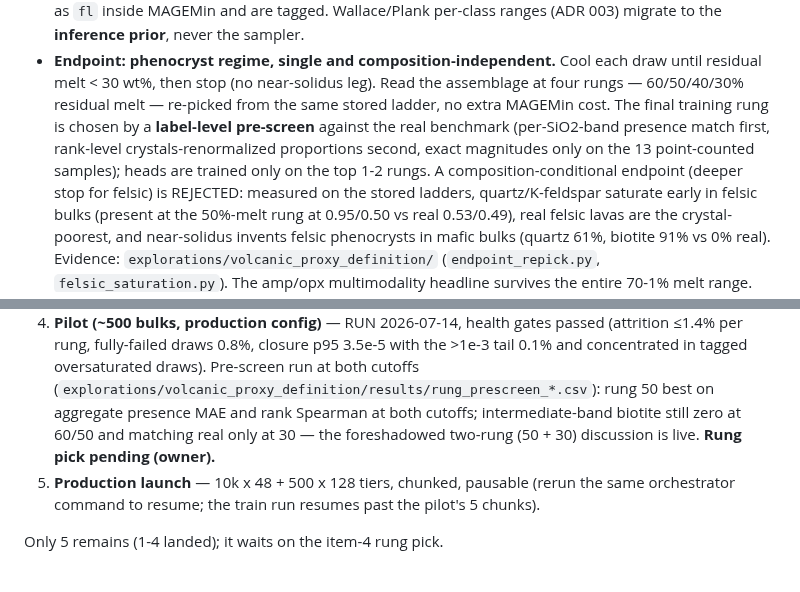
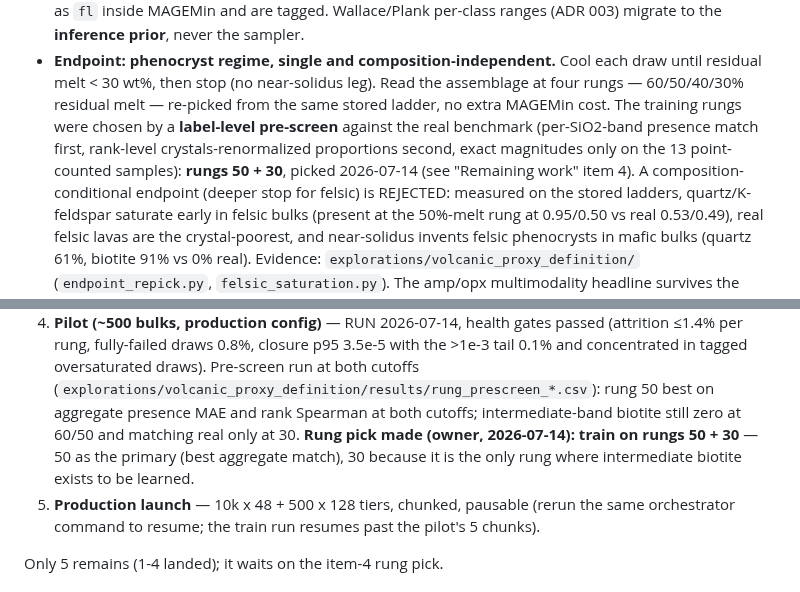
Before and after one commit to matthew-j-liu/phasecast, a Markdown page: docs/corpus_regen_spec.md, 2 parts joined by grey strips. Rendered like a GitHub page.

```diff
--- a/docs/corpus_regen_spec.md
+++ b/docs/corpus_regen_spec.md
@@ -40,11 +40,11 @@ implementation, the pilot, and two re-measurements. See "Remaining work."
 - **Endpoint: phenocryst regime, single and composition-independent.** Cool
   each draw until residual melt < 30 wt%, then stop (no near-solidus leg).
   Read the assemblage at four rungs — 60/50/40/30% residual melt — re-picked
-  from the same stored ladder, no extra MAGEMin cost. The final training rung
-  is chosen by a **label-level pre-screen** against the real benchmark
+  from the same stored ladder, no extra MAGEMin cost. The training rungs were
+  chosen by a **label-level pre-screen** against the real benchmark
   (per-SiO2-band presence match first, rank-level crystals-renormalized
-  proportions second, exact magnitudes only on the 13 point-counted samples);
-  heads are trained only on the top 1-2 rungs. A composition-conditional
+  proportions second, exact magnitudes only on the 13 point-counted samples):
+  **rungs 50 + 30**, picked 2026-07-14 (see "Remaining work" item 4). A composition-conditional
   endpoint (deeper stop for felsic) is REJECTED: measured on the stored
   ladders, quartz/K-feldspar saturate early in felsic bulks (present at the
   50%-melt rung at 0.95/0.50 vs real 0.53/0.49), real felsic lavas are the
@@ -165,9 +165,10 @@ implementation, the pilot, and two re-measurements. See "Remaining work."
    draws). Pre-screen run at both cutoffs
    (`explorations/volcanic_proxy_definition/results/rung_prescreen_*.csv`):
    rung 50 best on aggregate presence MAE and rank Spearman at both cutoffs;
-   intermediate-band biotite still zero at 60/50 and matching real only at 30
-   — the foreshadowed two-rung (50 + 30) discussion is live. **Rung pick
-   pending (owner).**
+   intermediate-band biotite still zero at 60/50 and matching real only at 30.
+   **Rung pick made (owner, 2026-07-14): train on rungs 50 + 30** — 50 as the
+   primary (best aggregate match), 30 because it is the only rung where
+   intermediate biotite exists to be learned.
 5. **Production launch** — 10k x 48 + 500 x 128 tiers, chunked, pausable
    (rerun the same orchestrator command to resume; the train run resumes past
    the pilot's 5 chunks).
```
Also changed, not shown: docs/journal.md (+25 -0 lines).
